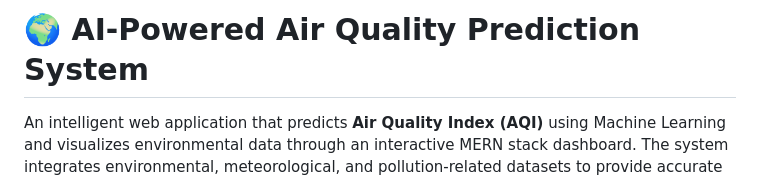
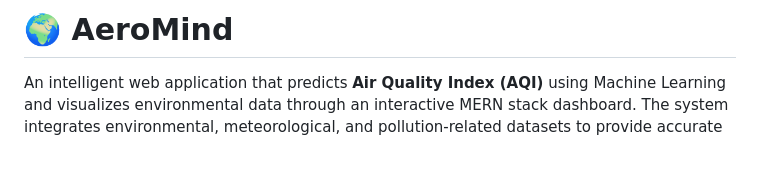
Before and after one commit to jayendra08/AeroMind, a Markdown page: README.md, the part around the change. GitHub-like rendering; blank space fills up the shorter version.

```diff
--- a/README.md
+++ b/README.md
@@ -1,4 +1,4 @@
-# 🌍 AI-Powered Air Quality Prediction System
+# 🌍 AeroMind
 
 An intelligent web application that predicts **Air Quality Index (AQI)** using Machine Learning and visualizes environmental data through an interactive MERN stack dashboard. The system integrates environmental, meteorological, and pollution-related datasets to provide accurate air quality predictions, historical analysis, and future forecasting.
 
```
